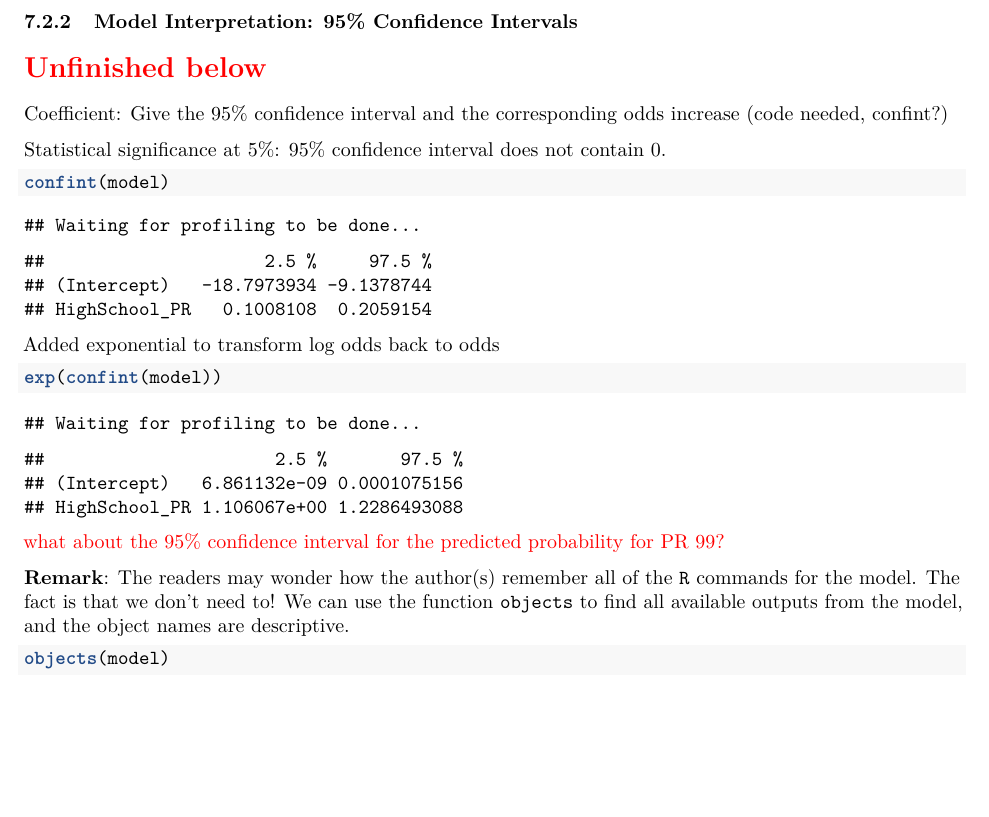
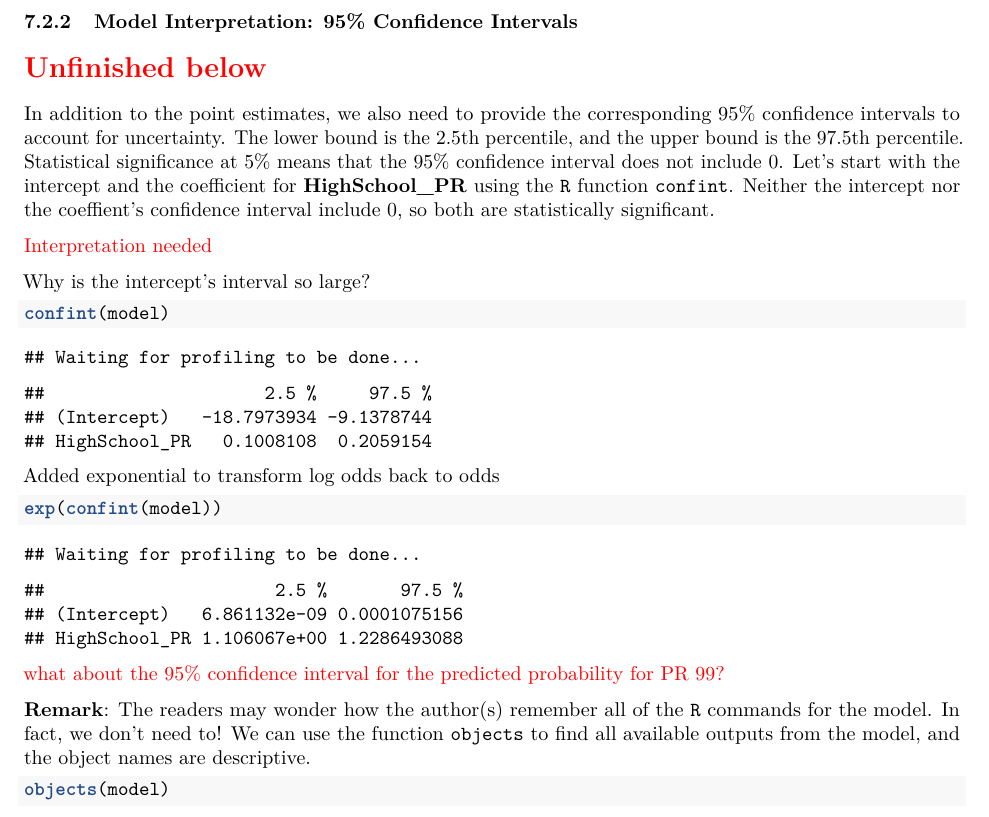
Before and after one commit to star1327p/Exam-Scores-PTT, an R Markdown document (PTT_Analysis_of_Test_Scores_Unfinished.Rmd): part of page 19 of 20, cut so that both start at the same text, the shorter picture padded with empty space. The pictures show the output file PTT_Analysis_of_Test_Scores_Unfinished.pdf that the author committed with the source.

Commit message:
starting the description of 95% confidence interval

````diff
--- a/PTT_Analysis_of_Test_Scores_Unfinished.Rmd
+++ b/PTT_Analysis_of_Test_Scores_Unfinished.Rmd
@@ -543,9 +543,11 @@ p_pr99
 
 \section*{\textcolor{red}{Unfinished below}}
 
-Coefficient: Give the 95% confidence interval and the corresponding odds increase (code needed, confint?)
+In addition to the point estimates, we also need to provide the corresponding 95% confidence intervals to account for uncertainty. The lower bound is the 2.5th percentile, and the upper bound is the 97.5th percentile. Statistical significance at 5% means that the 95% confidence interval does not include 0. Let's start with the intercept and the coefficient for **HighSchool_PR** using the  `R` function `confint`. Neither the intercept nor the coeffient's confidence interval include 0, so both are statistically significant.
 
-Statistical significance at 5%: 95% confidence interval does not contain 0.
+\textcolor{red}{Interpretation needed}
+
+Why is the intercept's interval so large?
 
 ```{r confint}
 confint(model)
@@ -559,7 +561,7 @@ exp(confint(model))
 
 \textcolor{red}{what about the 95\% confidence interval for the predicted probability for PR 99?}
 
-**Remark**: The readers may wonder how the author(s) remember all of the `R` commands for the model. The fact is that we don't need to! We can use the function `objects` to find all available outputs from the model, and the object names are descriptive.
+**Remark**: The readers may wonder how the author(s) remember all of the `R` commands for the model. In fact, we don't need to! We can use the function `objects` to find all available outputs from the model, and the object names are descriptive.
 
 ```{r objects-model}
 objects(model)
````
Also changed, not shown: PTT_Analysis_of_Test_Scores_Unfinished.pdf.
